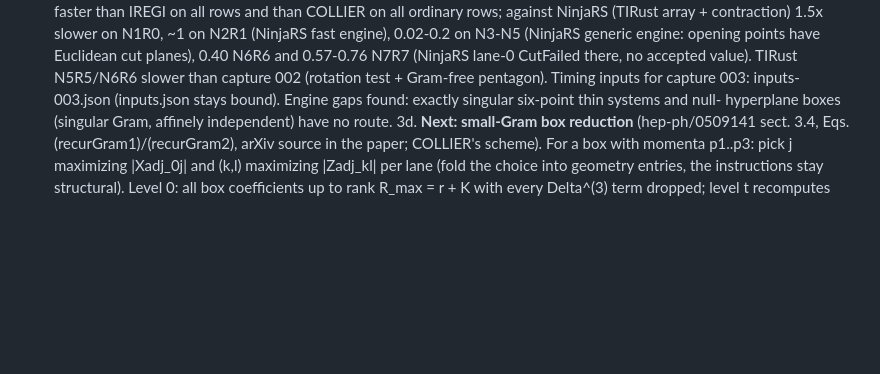
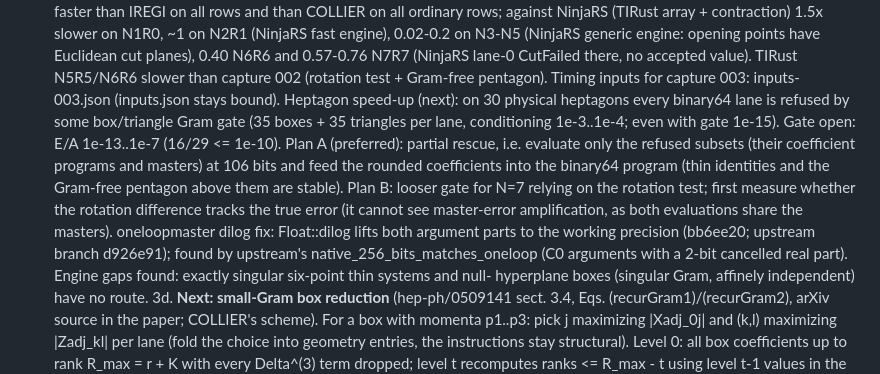
Before and after one commit to huashengshao/iregi-rust, a Markdown page: HANDOFF.md, the part around the change. Rendered like a GitHub page; blank space fills up the shorter version.

Commit message:
HANDOFF: heptagon refusals and the partial-rescue plan; dilog precision lift
Co-Authored-By: Claude Opus 5.5 <noreply@anthropic.com>

```diff
--- a/HANDOFF.md
+++ b/HANDOFF.md
@@ -279,6 +279,20 @@ converting `opening-rank6-20261026` (see that example's doc comment). Use
    value). TIRust N5R5/N6R6 slower than capture 002 (rotation test + Gram-free
    pentagon). Timing inputs for capture 003: inputs-003.json (inputs.json stays
    bound).
+   Heptagon speed-up (next): on 30 physical heptagons every binary64 lane is
+   refused by some box/triangle Gram gate (35 boxes + 35 triangles per lane,
+   conditioning 1e-3..1e-4; even with gate 1e-15). Gate open: E/A 1e-13..1e-7
+   (16/29 <= 1e-10). Plan A (preferred): partial rescue, i.e. evaluate only
+   the refused subsets (their coefficient programs and masters) at 106 bits
+   and feed the rounded coefficients into the binary64 program (thin
+   identities and the Gram-free pentagon above them are stable). Plan B:
+   looser gate for N=7 relying on the rotation test; first measure whether the
+   rotation difference tracks the true error (it cannot see master-error
+   amplification, as both evaluations share the masters).
+   oneloopmaster dilog fix: Float::dilog lifts both argument parts to the
+   working precision (bb6ee20; upstream branch d926e91); found by upstream's
+   native_256_bits_matches_oneloop (C0 arguments with a 2-bit cancelled real
+   part).
    Engine gaps found: exactly singular six-point thin systems and null-
    hyperplane boxes (singular Gram, affinely independent) have no route.
 3d. **Next: small-Gram box reduction** (hep-ph/0509141 sect. 3.4, Eqs.
```
